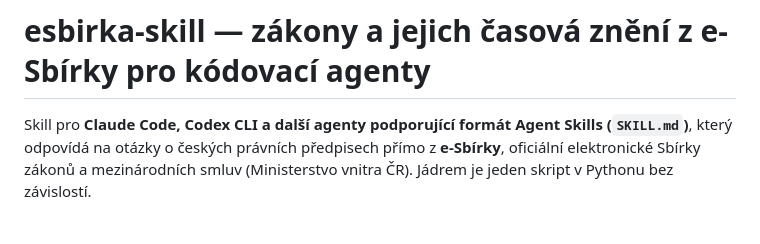
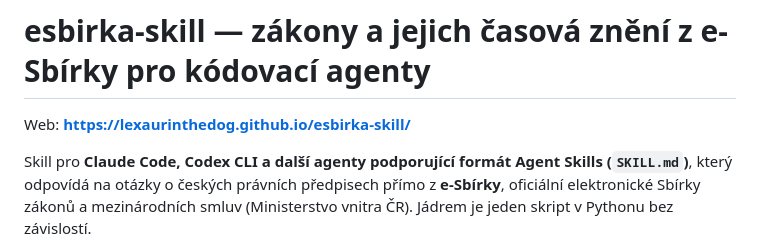
Before and after one commit to LexaurinTheDog/esbirka-skill, a Markdown page: README.md, the part around the change. Rendered like a GitHub page; blank space fills up the shorter version.

Commit message:
docs: web nasazen na GitHub Pages – odkaz v README a stav v DEPLOY.md
Co-Authored-By: Claude Fable 5.1 <noreply@anthropic.com>
Claude-Session: https://claude.ai/code/session_01Xwgj91tQjPExfeAv5XD8Mg

```diff
--- a/README.md
+++ b/README.md
@@ -1,4 +1,6 @@
 # esbirka-skill — zákony a jejich časová znění z e-Sbírky pro kódovací agenty
+
+Web: **https://lexaurinthedog.github.io/esbirka-skill/**
 
 Skill pro **Claude Code, Codex CLI a další agenty podporující formát Agent Skills (`SKILL.md`)**, který
 odpovídá na otázky o českých právních předpisech přímo z **e-Sbírky**, oficiální elektronické Sbírky zákonů
```
Also changed, not shown: docs/DEPLOY.md (+5 -2 lines).
